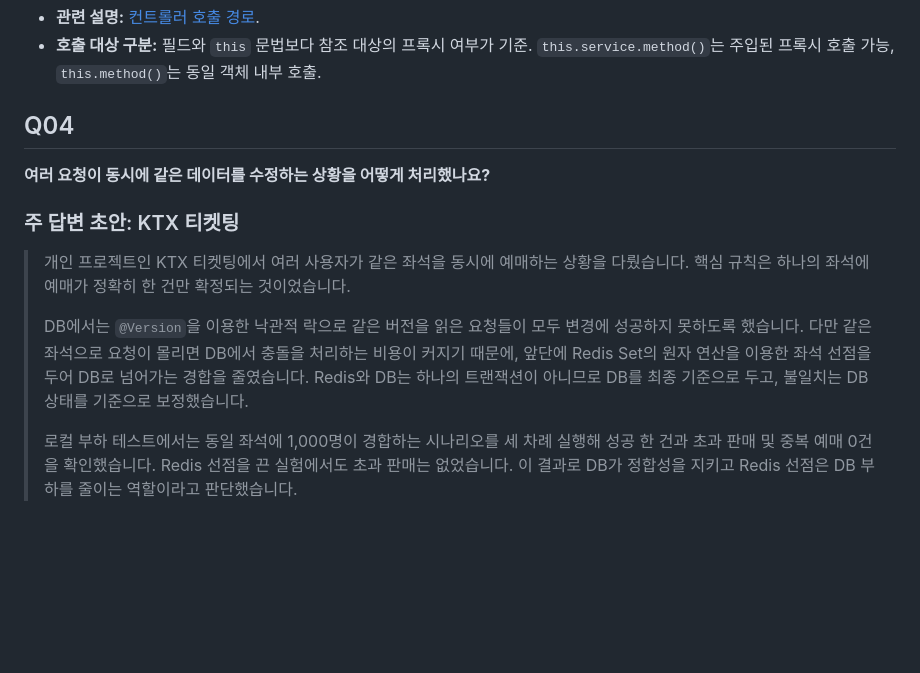
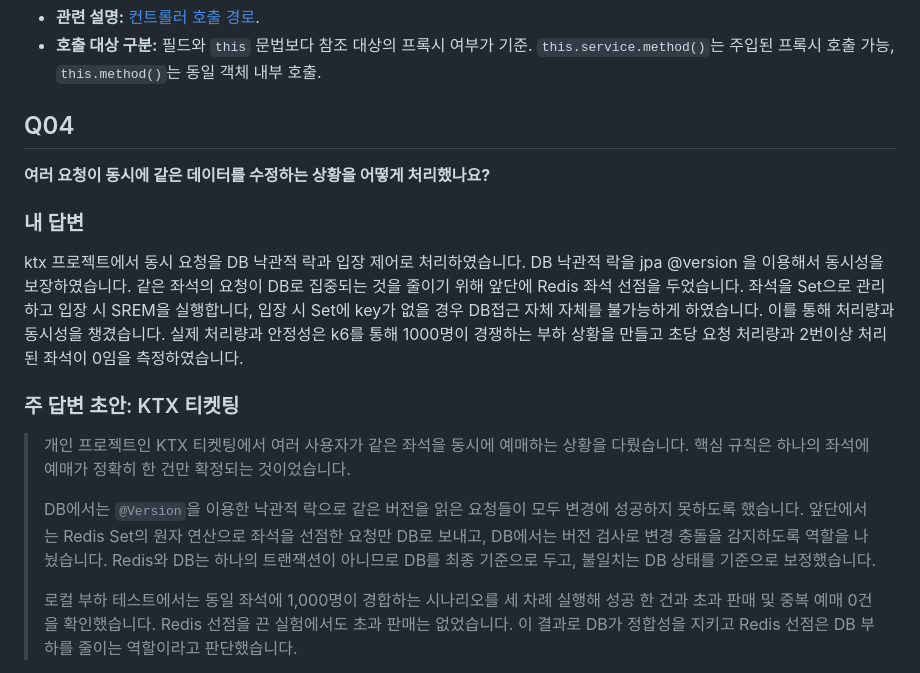
Before and after one commit to ass3027/portfolio, a Markdown page: interview/interview-answers-artificial-society.md, the part around the change. Rendered like a GitHub page; blank space fills up the shorter version.

Commit message:
면접 Q4를 Redis 선점과 DB 버전 검사의 역할 분담으로 정리

```diff
--- a/interview/interview-answers-artificial-society.md
+++ b/interview/interview-answers-artificial-society.md
@@ -71,11 +71,15 @@
 
 **여러 요청이 동시에 같은 데이터를 수정하는 상황을 어떻게 처리했나요?**
 
+### 내 답변
+ktx 프로젝트에서 동시 요청을 DB 낙관적 락과 입장 제어로 처리하였습니다. DB 낙관적 락을 jpa @version 을 이용해서 동시성을 보장하였습니다. 같은 좌석의 요청이 DB로 집중되는 것을 줄이기 위해 앞단에 Redis 좌석 선점을 두었습니다. 좌석을 Set으로 관리하고 입장 시 SREM을 실행합니다, 입장 시 Set에 key가 없을 경우 DB접근 자체 자체를 불가능하게 하였습니다. 이를 통해 처리량과 동시성을 챙겼습니다. 실제 처리량과 안정성은 k6를 통해 1000명이 경쟁하는 부하 상황을 만들고 초당 요청 처리량과 2번이상 처리된 좌석이 0임을 측정하였습니다.
+
+
 ### 주 답변 초안: KTX 티켓팅
 
 > 개인 프로젝트인 KTX 티켓팅에서 여러 사용자가 같은 좌석을 동시에 예매하는 상황을 다뤘습니다. 핵심 규칙은 하나의 좌석에 예매가 정확히 한 건만 확정되는 것이었습니다.
 >
-> DB에서는 `@Version`을 이용한 낙관적 락으로 같은 버전을 읽은 요청들이 모두 변경에 성공하지 못하도록 했습니다. 다만 같은 좌석으로 요청이 몰리면 DB에서 충돌을 처리하는 비용이 커지기 때문에, 앞단에 Redis Set의 원자 연산을 이용한 좌석 선점을 두어 DB로 넘어가는 경합을 줄였습니다. Redis와 DB는 하나의 트랜잭션이 아니므로 DB를 최종 기준으로 두고, 불일치는 DB 상태를 기준으로 보정했습니다.
+> DB에서는 `@Version`을 이용한 낙관적 락으로 같은 버전을 읽은 요청들이 모두 변경에 성공하지 못하도록 했습니다. 앞단에서는 Redis Set의 원자 연산으로 좌석을 선점한 요청만 DB로 보내고, DB에서는 버전 검사로 변경 충돌을 감지하도록 역할을 나눴습니다. Redis와 DB는 하나의 트랜잭션이 아니므로 DB를 최종 기준으로 두고, 불일치는 DB 상태를 기준으로 보정했습니다.
 >
 > 로컬 부하 테스트에서는 동일 좌석에 1,000명이 경합하는 시나리오를 세 차례 실행해 성공 한 건과 초과 판매 및 중복 예매 0건을 확인했습니다. Redis 선점을 끈 실험에서도 초과 판매는 없었습니다. 이 결과로 DB가 정합성을 지키고 Redis 선점은 DB 부하를 줄이는 역할이라고 판단했습니다.
 
```
